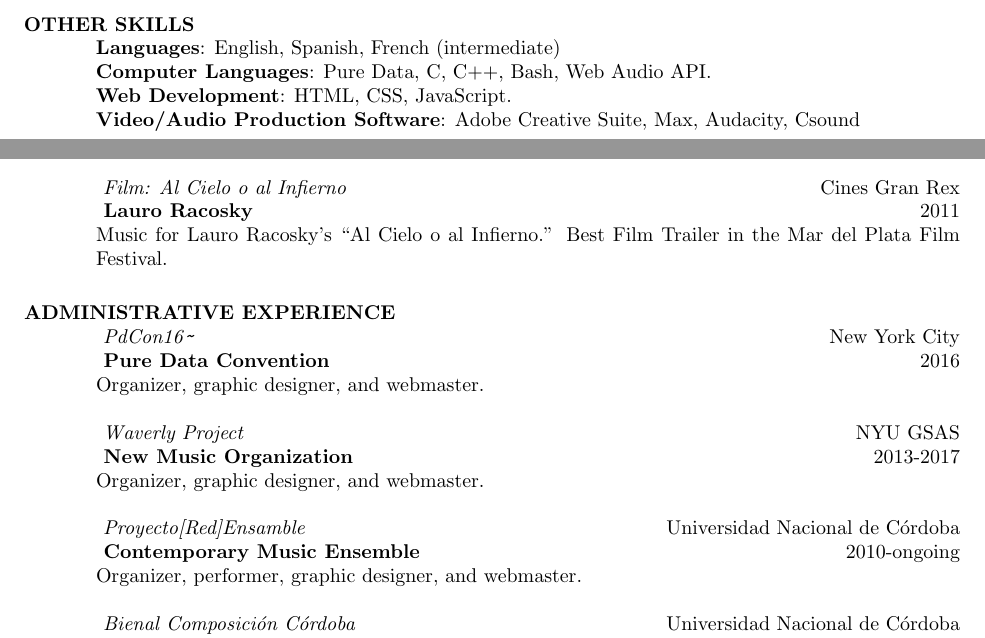
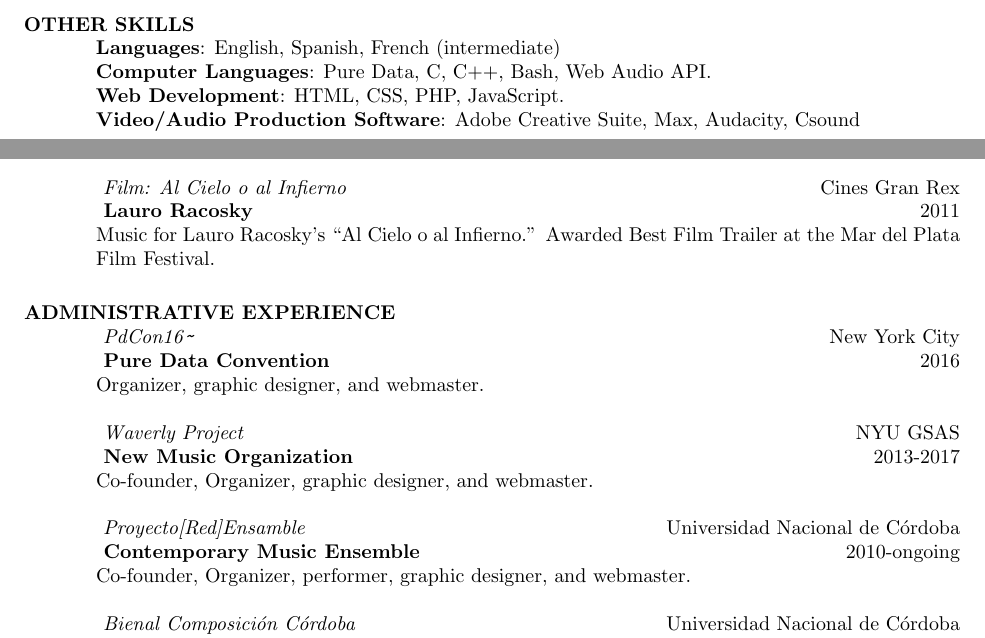
Before and after one commit to fdch/cv, a LaTeX CV (main.tex, which reads cv_administrative.tex, cv_collaborations.tex, cv_skills.tex): two parts of pages 1 and 4 of 4, joined at a grey line, cut so that both start at the same text. Compiled offline with pdfLaTeX.

Commit message:
tiny adjustments

```diff
--- a/cv_administrative.tex
+++ b/cv_administrative.tex
@@ -11,7 +11,7 @@ Organizer, graphic designer, and webmaster.
 \location{ NYU GSAS}
 \dates{ 2013-2017 }
 \begin{position}
-Organizer, graphic designer, and webmaster.
+Co-founder, Organizer, graphic designer, and webmaster.
 \end{position}
 
 \title{ Proyecto[Red]Ensamble }
@@ -19,7 +19,7 @@ Organizer, graphic designer, and webmaster.
 \employer{ Contemporary Music Ensemble}
 \dates{ 2010-ongoing }
 \begin{position}
-Organizer, performer, graphic designer, and webmaster.
+Co-founder, Organizer, performer, graphic designer, and webmaster.
 \end{position}
 
 \title{ Bienal Composición Córdoba }
--- a/cv_collaborations.tex
+++ b/cv_collaborations.tex
@@ -37,7 +37,7 @@ Electronics for Luis Perez's ``Los chicos de abril'' with Pablo Behm and Franco
   \location{ Cines Gran Rex }
   \employer{ Lauro Racosky }
  \begin{position}
-Music for Lauro Racosky's ``Al Cielo o al Infierno.''  Best Film Trailer in the Mar del Plata Film Festival.
+Music for Lauro Racosky's ``Al Cielo o al Infierno.''  Awarded Best Film Trailer at the Mar del Plata Film Festival.
  \end{position}
 
 
--- a/cv_skills.tex
+++ b/cv_skills.tex
@@ -2,6 +2,6 @@
 \\
 \textbf{Computer Languages}: Pure Data, C, C++, Bash, Web Audio API.
 \\
-\textbf{Web Development}: HTML, CSS, JavaScript.
+\textbf{Web Development}: HTML, CSS, PHP, JavaScript.
 \\
 \textbf{Video/Audio Production Software}: Adobe Creative Suite, Max, Audacity, Csound
```
